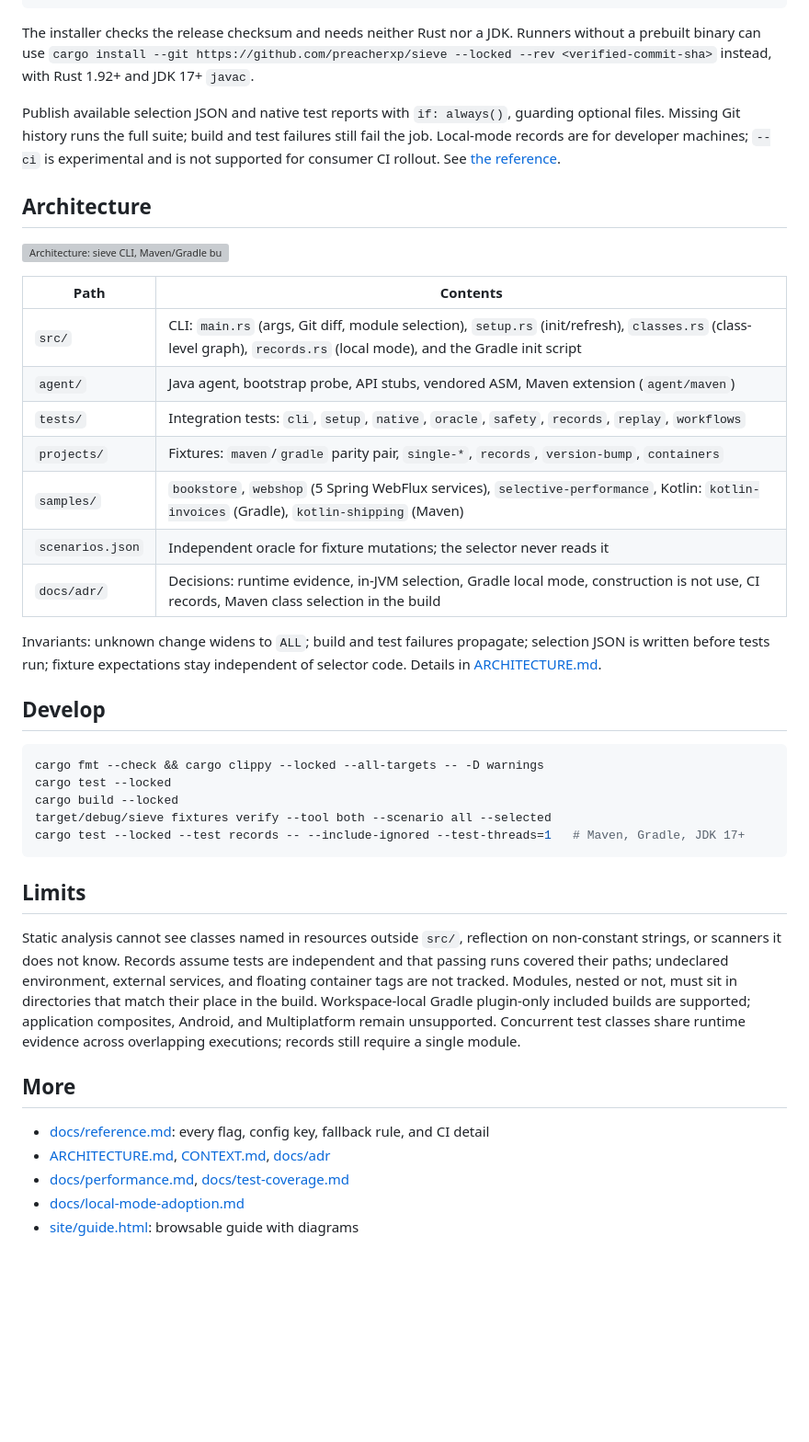
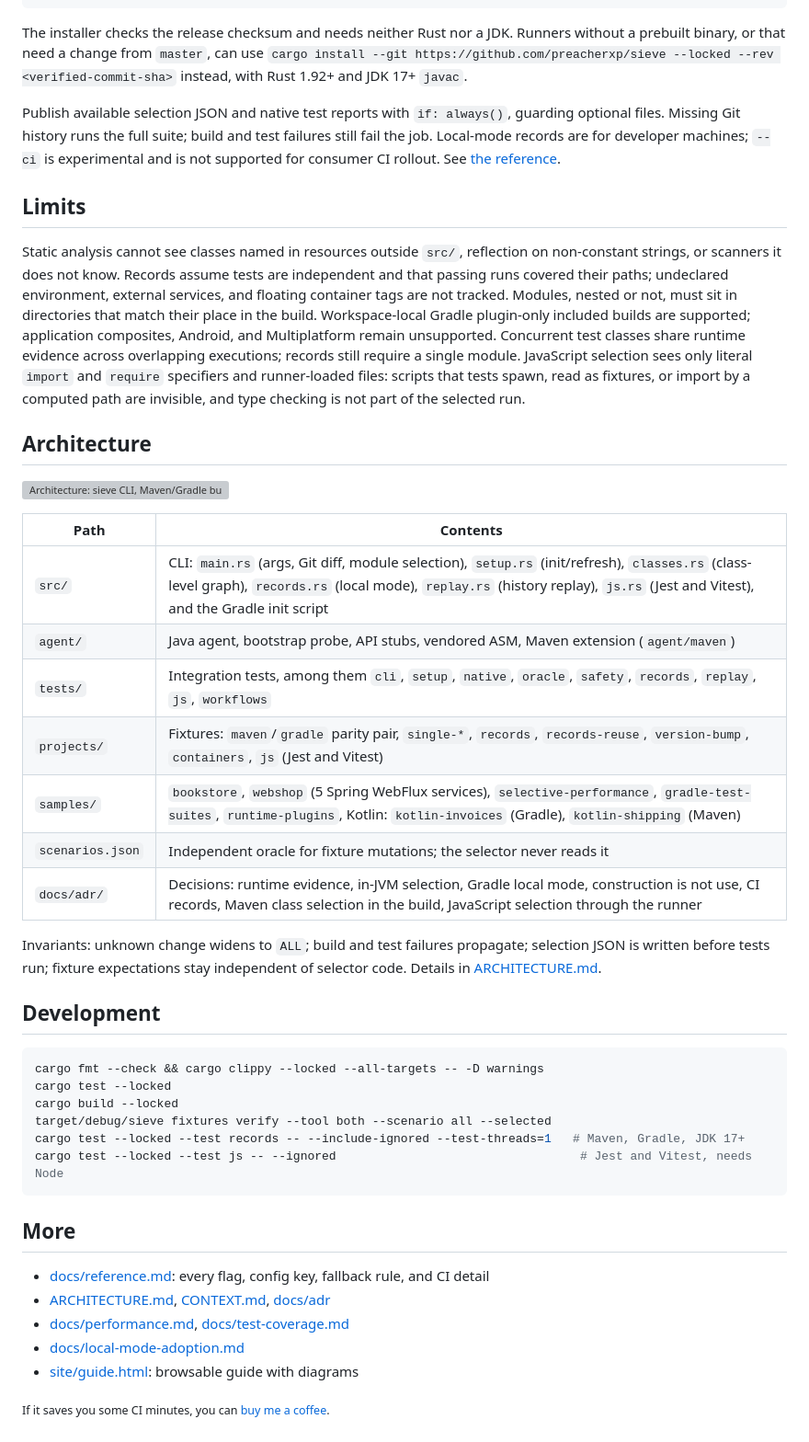
Before and after one commit to preacherxp/sieve, a Markdown page: README.md, the part around one of its changes. Shown at 92% size. Drawn GitHub-style; blank space fills up the shorter version; grey boxes are pictures that could not be loaded.

````diff
--- a/README.md
+++ b/README.md
@@ -157,14 +149,13 @@ Pull requests select against the base; everything else runs the full suite.
     BASE: ${{ github.event.pull_request.base.sha }}
 ```
 
-The installer checks the release checksum and needs neither Rust nor a JDK. Runners without
-a prebuilt binary can use `cargo install --git https://github.com/preacherxp/sieve --locked
---rev <verified-commit-sha>` instead, with Rust 1.92+ and JDK 17+ `javac`.
+The installer checks the release checksum and needs neither Rust nor a JDK. Runners without a prebuilt binary, or that need a change from `master`, can use `cargo install --git https://github.com/preacherxp/sieve --locked --rev <verified-commit-sha>` instead, with Rust 1.92+ and JDK 17+ `javac`.
 
-Publish available selection JSON and native test reports with `if: always()`, guarding
-optional files. Missing Git history runs the full suite; build and test failures still
-fail the job. Local-mode records are for developer machines; `--ci` is experimental
-and is not supported for consumer CI rollout. See [the reference](docs/reference.md#records-in-ci).
+Publish available selection JSON and native test reports with `if: always()`, guarding optional files. Missing Git history runs the full suite; build and test failures still fail the job. Local-mode records are for developer machines; `--ci` is experimental and is not supported for consumer CI rollout. See [the reference](docs/reference.md#records-in-ci).
+
+## Limits
+
+Static analysis cannot see classes named in resources outside `src/`, reflection on non-constant strings, or scanners it does not know. Records assume tests are independent and that passing runs covered their paths; undeclared environment, external services, and floating container tags are not tracked. Modules, nested or not, must sit in directories that match their place in the build. Workspace-local Gradle plugin-only included builds are supported; application composites, Android, and Multiplatform remain unsupported. Concurrent test classes share runtime evidence across overlapping executions; records still require a single module. JavaScript selection sees only literal `import` and `require` specifiers and runner-loaded files: scripts that tests spawn, read as fixtures, or import by a computed path are invisible, and type checking is not part of the selected run.
 
 ## Architecture
 
@@ -172,38 +163,26 @@ and is not supported for consumer CI rollout. See [the reference](docs/reference
 
 | Path | Contents |
 |---|---|
-| `src/` | CLI: `main.rs` (args, Git diff, module selection), `setup.rs` (init/refresh), `classes.rs` (class-level graph), `records.rs` (local mode), and the Gradle init script |
+| `src/` | CLI: `main.rs` (args, Git diff, module selection), `setup.rs` (init/refresh), `classes.rs` (class-level graph), `records.rs` (local mode), `replay.rs` (history replay), `js.rs` (Jest and Vitest), and the Gradle init script |
 | `agent/` | Java agent, bootstrap probe, API stubs, vendored ASM, Maven extension (`agent/maven`) |
-| `tests/` | Integration tests: `cli`, `setup`, `native`, `oracle`, `safety`, `records`, `replay`, `workflows` |
-| `projects/` | Fixtures: `maven`/`gradle` parity pair, `single-*`, `records`, `version-bump`, `containers` |
-| `samples/` | `bookstore`, `webshop` (5 Spring WebFlux services), `selective-performance`, Kotlin: `kotlin-invoices` (Gradle), `kotlin-shipping` (Maven) |
+| `tests/` | Integration tests, among them `cli`, `setup`, `native`, `oracle`, `safety`, `records`, `replay`, `js`, `workflows` |
+| `projects/` | Fixtures: `maven`/`gradle` parity pair, `single-*`, `records`, `records-reuse`, `version-bump`, `containers`, `js` (Jest and Vitest) |
+| `samples/` | `bookstore`, `webshop` (5 Spring WebFlux services), `selective-performance`, `gradle-test-suites`, `runtime-plugins`, Kotlin: `kotlin-invoices` (Gradle), `kotlin-shipping` (Maven) |
 | `scenarios.json` | Independent oracle for fixture mutations; the selector never reads it |
-| `docs/adr/` | Decisions: runtime evidence, in-JVM selection, Gradle local mode, construction is not use, CI records, Maven class selection in the build |
+| `docs/adr/` | Decisions: runtime evidence, in-JVM selection, Gradle local mode, construction is not use, CI records, Maven class selection in the build, JavaScript selection through the runner |
 
-Invariants: unknown change widens to `ALL`; build and test failures propagate; selection
-JSON is written before tests run; fixture expectations stay independent of selector code.
-Details in [ARCHITECTURE.md](ARCHITECTURE.md).
+Invariants: unknown change widens to `ALL`; build and test failures propagate; selection JSON is written before tests run; fixture expectations stay independent of selector code. Details in [ARCHITECTURE.md](ARCHITECTURE.md).
 
-## Develop
+## Development
 
-```bash
+```sh
 cargo fmt --check && cargo clippy --locked --all-targets -- -D warnings
 cargo test --locked
 cargo build --locked
 target/debug/sieve fixtures verify --tool both --scenario all --selected
 cargo test --locked --test records -- --include-ignored --test-threads=1   # Maven, Gradle, JDK 17+
+cargo test --locked --test js -- --ignored                                  # Jest and Vitest, needs Node
 ```
-
-## Limits
-
-Static analysis cannot see classes named in resources outside `src/`, reflection on
-non-constant strings, or scanners it does not know. Records assume tests are independent
-and that passing runs covered their paths; undeclared environment, external services, and
-floating container tags are not tracked. Modules, nested or not, must sit in directories
-that match their place in the build. Workspace-local Gradle plugin-only included builds
-are supported; application composites, Android, and Multiplatform remain unsupported.
-Concurrent test classes share runtime evidence across overlapping executions; records
-still require a single module.
 
 ## More
 
@@ -212,3 +191,5 @@ still require a single module.
 - [docs/performance.md](docs/performance.md), [docs/test-coverage.md](docs/test-coverage.md)
 - [docs/local-mode-adoption.md](docs/local-mode-adoption.md)
 - [site/guide.html](site/guide.html): browsable guide with diagrams
+
+<sub>If it saves you some CI minutes, you can [buy me a coffee](https://buymeacoffee.com/michal.hachula).</sub>
````
Also changed, not shown: other parts of README.md (+61 -69 lines), assets/hero.png (added), 1 other file.
